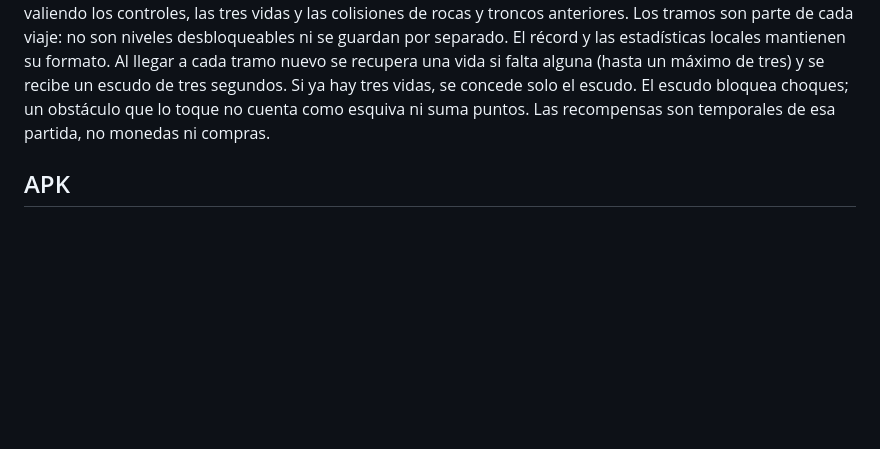
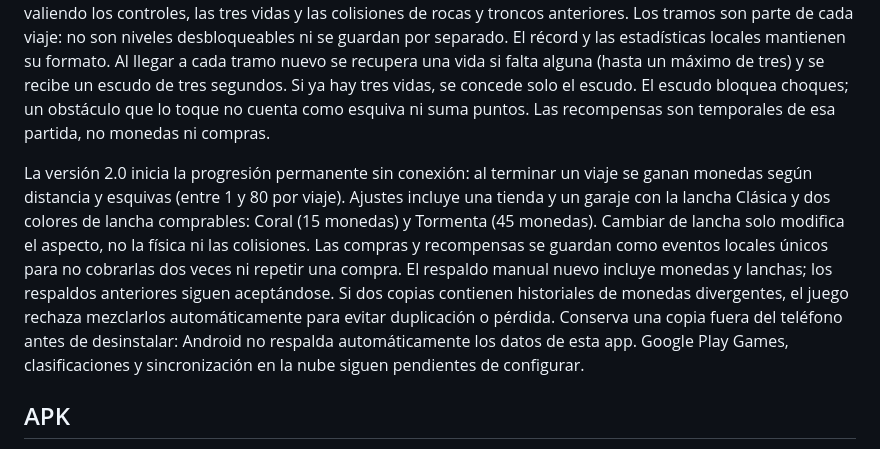
Before and after one commit to gabrielvillarreta555-code/rio-aventura, a Markdown page: README.md, the part around the change. Drawn GitHub-style; blank space fills up the shorter version.

Commit message:
Rio Aventura 2.0: update README.md

```diff
--- a/README.md
+++ b/README.md
@@ -60,6 +60,19 @@ se concede solo el escudo. El escudo bloquea choques; un obstáculo que lo toque
 no cuenta como esquiva ni suma puntos. Las recompensas son temporales de esa
 partida, no monedas ni compras.
 
+La versión 2.0 inicia la progresión permanente sin conexión: al terminar un viaje
+se ganan monedas según distancia y esquivas (entre 1 y 80 por viaje). Ajustes
+incluye una tienda y un garaje con la lancha Clásica y dos colores de lancha
+comprables: Coral (15 monedas) y Tormenta (45 monedas). Cambiar de lancha solo
+modifica el aspecto, no la física ni las colisiones. Las compras y recompensas
+se guardan como eventos locales únicos para no cobrarlas dos veces ni repetir
+una compra. El respaldo manual nuevo incluye monedas y lanchas; los respaldos
+anteriores siguen aceptándose. Si dos copias contienen historiales de monedas
+divergentes, el juego rechaza mezclarlos automáticamente para evitar duplicación
+o pérdida. Conserva una copia fuera del teléfono antes de desinstalar: Android
+no respalda automáticamente los datos de esta app. Google Play Games,
+clasificaciones y sincronización en la nube siguen pendientes de configurar.
+
 ## APK
 
 En GitHub, abre **Actions → Generar APK Río Aventura**. Una compilación correcta
```
